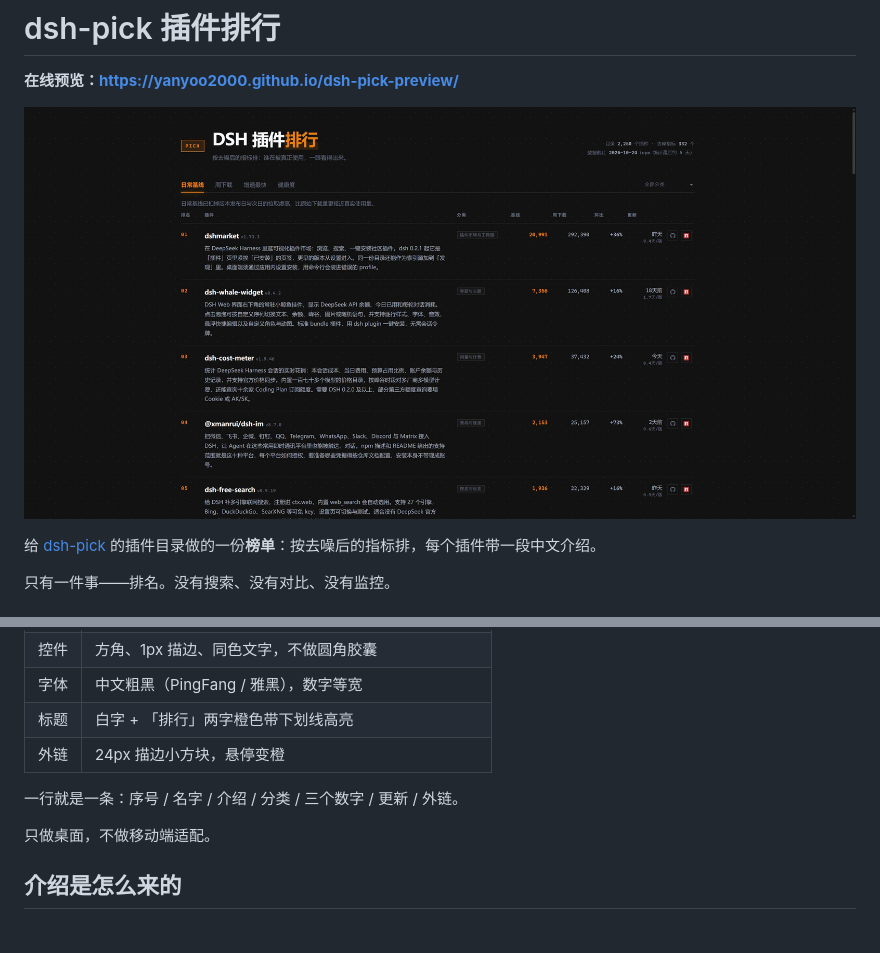
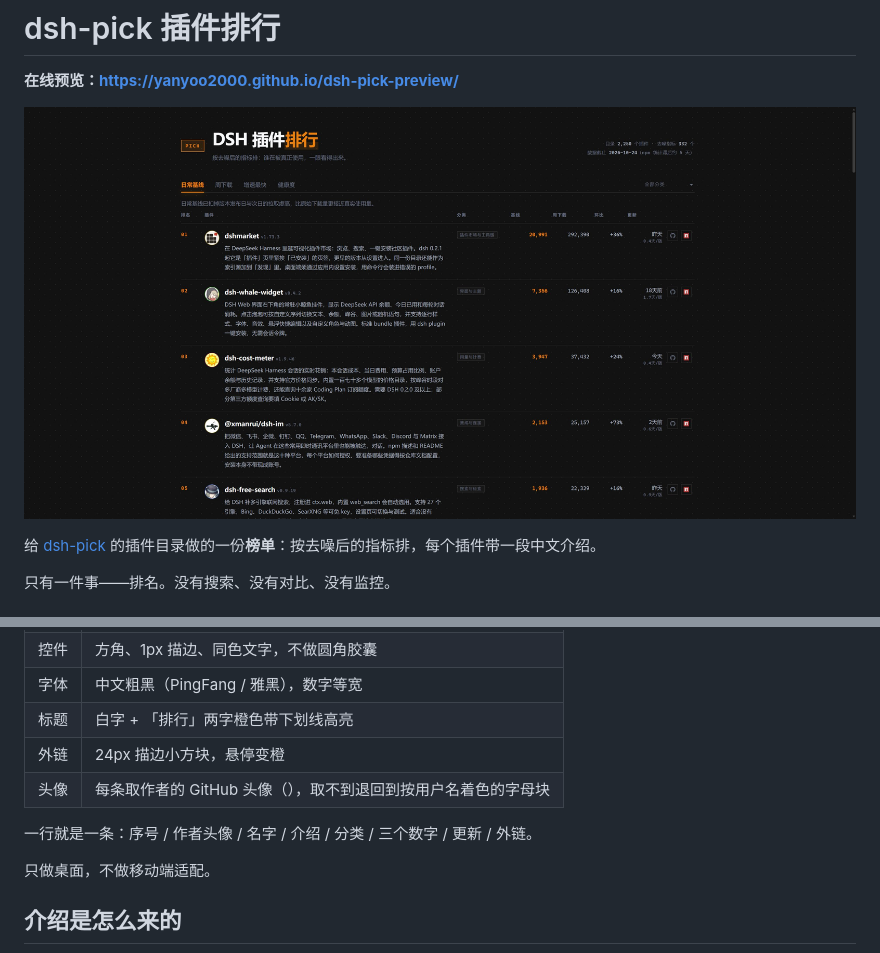
Before and after one commit to yanyoo2000/dsh-pick-preview, a Markdown page: README.md, 2 parts joined by grey strips. GitHub-like rendering; pictures changed too: preview.jpg.

```diff
--- a/README.md
+++ b/README.md
@@ -44,8 +44,9 @@
 | 字体 | 中文粗黑（PingFang / 雅黑），数字等宽 |
 | 标题 | 白字 + 「排行」两字橙色带下划线高亮 |
 | 外链 | 24px 描边小方块，悬停变橙 |
+| 头像 | 每条取作者的 GitHub 头像（），取不到退回到按用户名着色的字母块 |
 
-一行就是一条：序号 / 名字 / 介绍 / 分类 / 三个数字 / 更新 / 外链。
+一行就是一条：序号 / 作者头像 / 名字 / 介绍 / 分类 / 三个数字 / 更新 / 外链。
 
 只做桌面，不做移动端适配。
 
```
Also changed, not shown: 3 other files.
